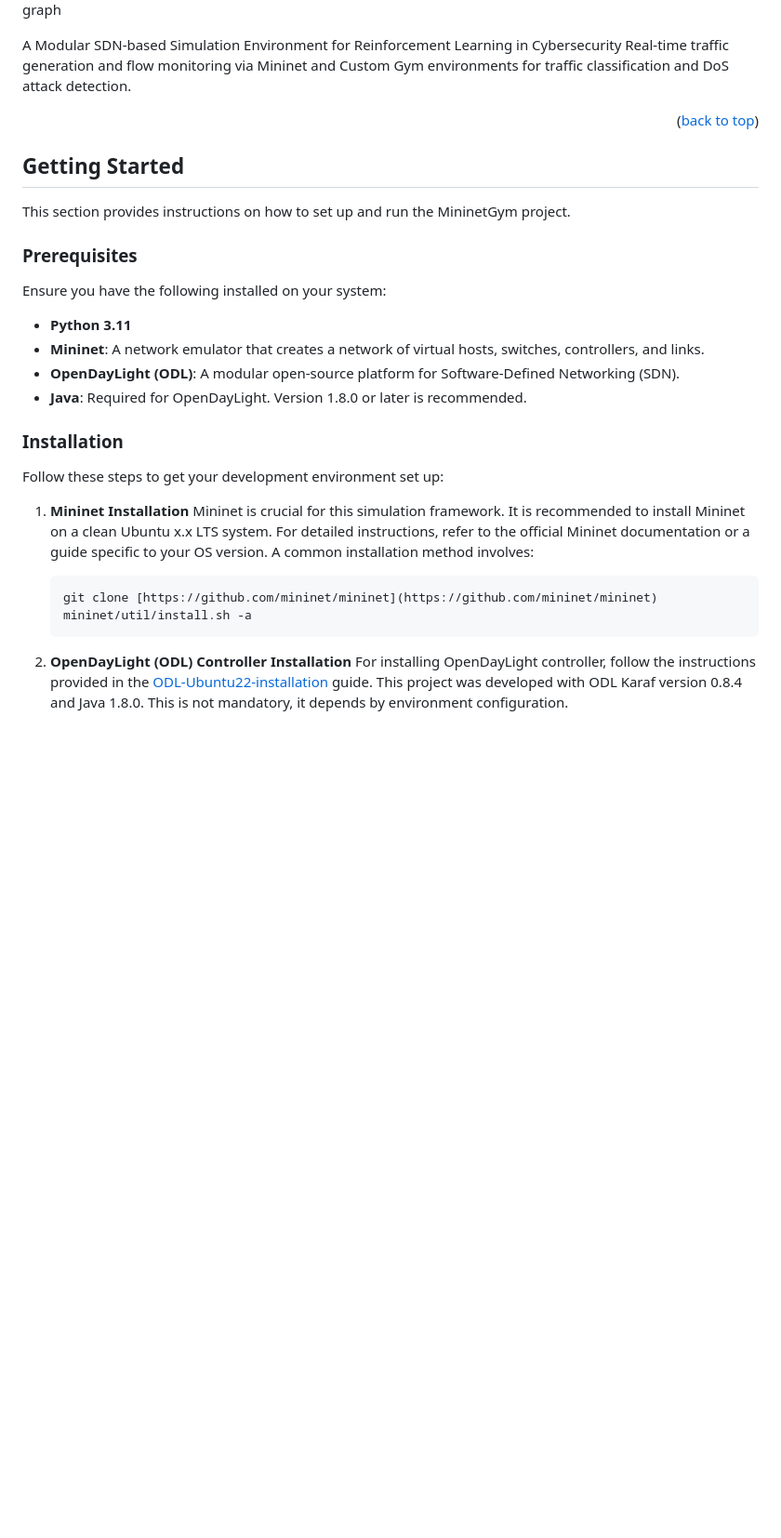
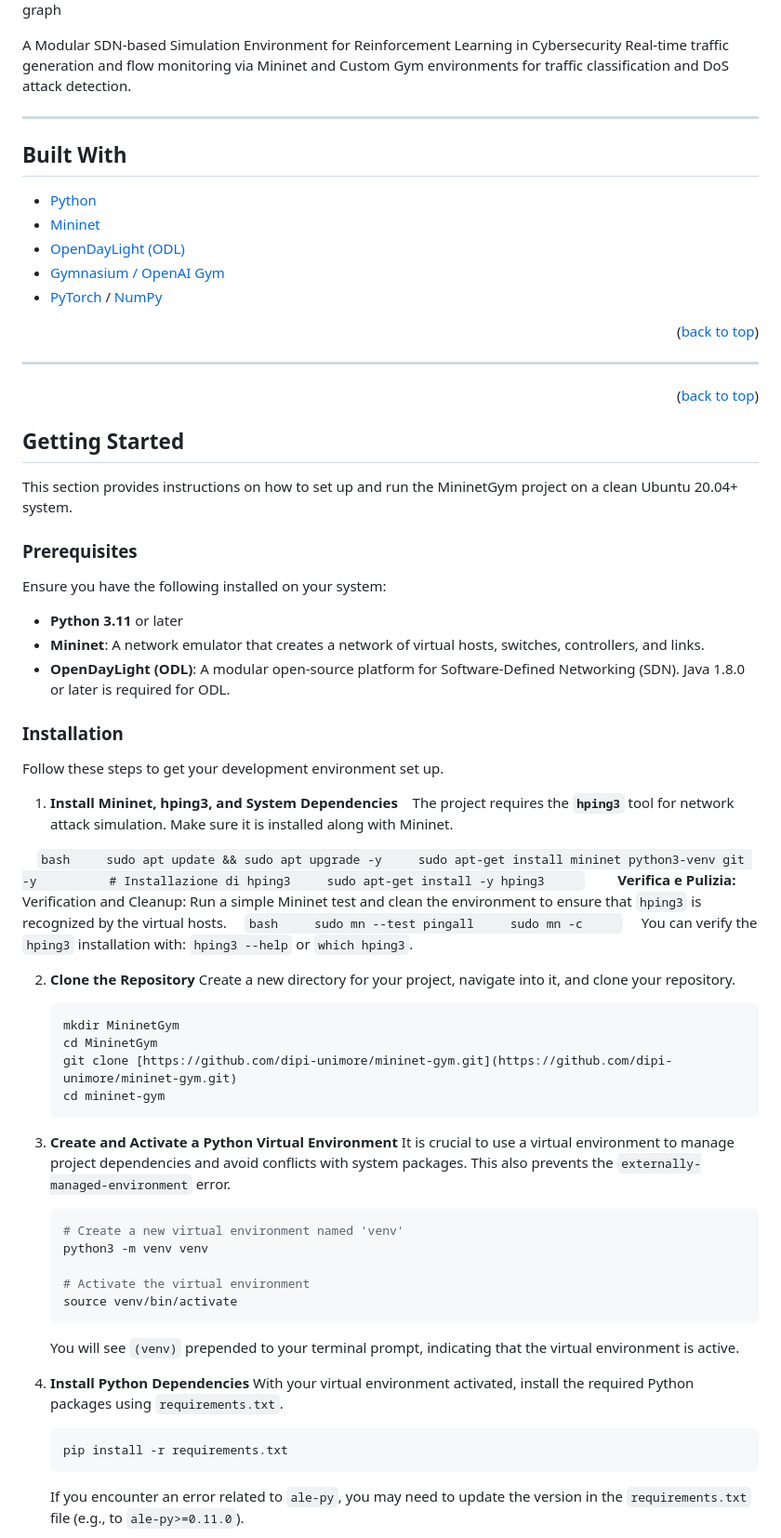
Before and after one commit to dipi-unimore/mininet-gym, a Markdown page: readme.md, the part around one of its changes. Shown at 93% size. Drawn GitHub-style; blank space fills up the shorter version.

````diff
--- a/readme.md
+++ b/readme.md
@@ -65,30 +65,83 @@ Result accuracy graph
 A Modular SDN-based Simulation Environment for Reinforcement Learning in Cybersecurity
 Real-time traffic generation and flow monitoring via Mininet and Custom Gym environments for traffic classification and DoS attack detection.
 
+---
+
+## Built With
+
+* [Python](https://www.python.org/)
+* [Mininet](http://mininet.org/)
+* [OpenDayLight (ODL)](https://www.opendaylight.org/)
+* [Gymnasium / OpenAI Gym](https://gymnasium.farama.org/)
+* [PyTorch](https://pytorch.org/) / [NumPy](https://numpy.org/)
+
+<p align="right">(<a href="#readme-top">back to top</a>)</p>
+
+---
+
 <p align="right">(<a href="#readme-top">back to top</a>)</p>
 
 ## Getting Started
 
-This section provides instructions on how to set up and run the MininetGym project.
+This section provides instructions on how to set up and run the MininetGym project on a clean Ubuntu 20.04+ system.
 
 ### Prerequisites
 
 Ensure you have the following installed on your system:
-* **Python 3.11**
+* **Python 3.11** or later
 * **Mininet**: A network emulator that creates a network of virtual hosts, switches, controllers, and links.
-* **OpenDayLight (ODL)**: A modular open-source platform for Software-Defined Networking (SDN).
-* **Java**: Required for OpenDayLight. Version 1.8.0 or later is recommended.
+* **OpenDayLight (ODL)**: A modular open-source platform for Software-Defined Networking (SDN). Java 1.8.0 or later is required for ODL.
 
 ### Installation
 
-Follow these steps to get your development environment set up:
+Follow these steps to get your development environment set up.
 
-1.  **Mininet Installation**
-    Mininet is crucial for this simulation framework. It is recommended to install Mininet on a clean Ubuntu x.x LTS system. For detailed instructions, refer to the official Mininet documentation or a guide specific to your OS version. A common installation method involves:
+1.  **Install Mininet, hping3, and System Dependencies**
+   The project requires the **`hping3`** tool for network attack simulation. Make sure it is installed along with Mininet.
+
+    ```bash
+    sudo apt update && sudo apt upgrade -y
+    sudo apt-get install mininet python3-venv git -y
+
+    # Installazione di hping3
+    sudo apt-get install -y hping3
+    ```
+
+    **Verifica e Pulizia:**
+    Verification and Cleanup: Run a simple Mininet test and clean the environment to ensure that `hping3` is recognized by the virtual hosts.
+    ```bash
+    sudo mn --test pingall
+    sudo mn -c
+    ```
+    You can verify the `hping3` installation with: `hping3 --help` or `which hping3`.
+
+2.  **Clone the Repository**
+    Create a new directory for your project, navigate into it, and clone your repository.
+
     ```bash
-    git clone [https://github.com/mininet/mininet](https://github.com/mininet/mininet)
-    mininet/util/install.sh -a
+    mkdir MininetGym
+    cd MininetGym
+    git clone [https://github.com/dipi-unimore/mininet-gym.git](https://github.com/dipi-unimore/mininet-gym.git)
+    cd mininet-gym
     ```
 
-2.  **OpenDayLight (ODL) Controller Installation**
-    For installing OpenDayLight controller, follow the instructions provided in the [ODL-Ubuntu22-installation] guide. This project was developed with ODL Karaf version 0.8.4 and Java 1.8.0. This is not mandatory, it depends by environment configuration.
+3.  **Create and Activate a Python Virtual Environment**
+    It is crucial to use a virtual environment to manage project dependencies and avoid conflicts with system packages. This also prevents the `externally-managed-environment` error.
+
+    ```bash
+    # Create a new virtual environment named 'venv'
+    python3 -m venv venv
+
+    # Activate the virtual environment
+    source venv/bin/activate
+    ```
+    You will see `(venv)` prepended to your terminal prompt, indicating that the virtual environment is active.
+
+4.  **Install Python Dependencies**
+    With your virtual environment activated, install the required Python packages using `requirements.txt`.
+
+    ```bash
+    pip install -r requirements.txt
+    ```
+    If you encounter an error related to `ale-py`, you may need to update the version in the `requirements.txt` file (e.g., to `ale-py>=0.11.0`).
+
````
Also changed, not shown: other parts of readme.md (+49 -46 lines).
